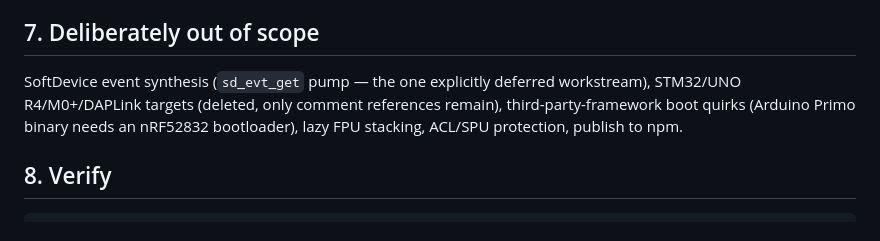
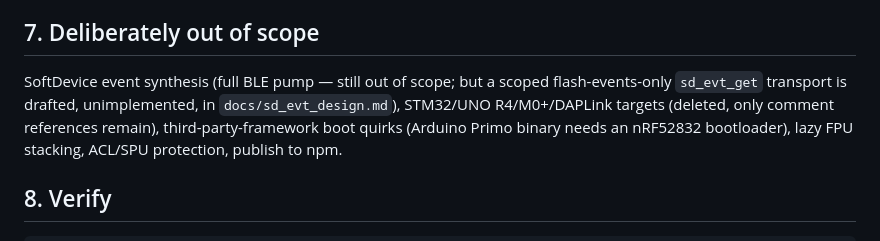
Before and after one commit to danish9661/microbit-emulator, a Markdown page: STATUS.md, the part around the change. GitHub-like rendering.

```diff
--- a/STATUS.md
+++ b/STATUS.md
@@ -189,8 +189,9 @@ yet): ECB/AAR take-complete, NFCT beyond proof, MWU beyond proof.
 
 ## 7. Deliberately out of scope
 
-SoftDevice event synthesis (`sd_evt_get` pump — the one explicitly
-deferred workstream), STM32/UNO R4/M0+/DAPLink targets (deleted, only
+SoftDevice event synthesis (full BLE pump — still out of scope; but a
+scoped flash-events-only `sd_evt_get` transport is drafted, unimplemented,
+in `docs/sd_evt_design.md`), STM32/UNO R4/M0+/DAPLink targets (deleted, only
 comment references remain), third-party-framework boot quirks (Arduino
 Primo binary needs an nRF52832 bootloader), lazy FPU stacking, ACL/SPU
 protection, publish to npm.
```
Also changed, not shown: docs/sd_evt_design.md (added, +110 -0 lines), plan.md (+26 -0 lines).
